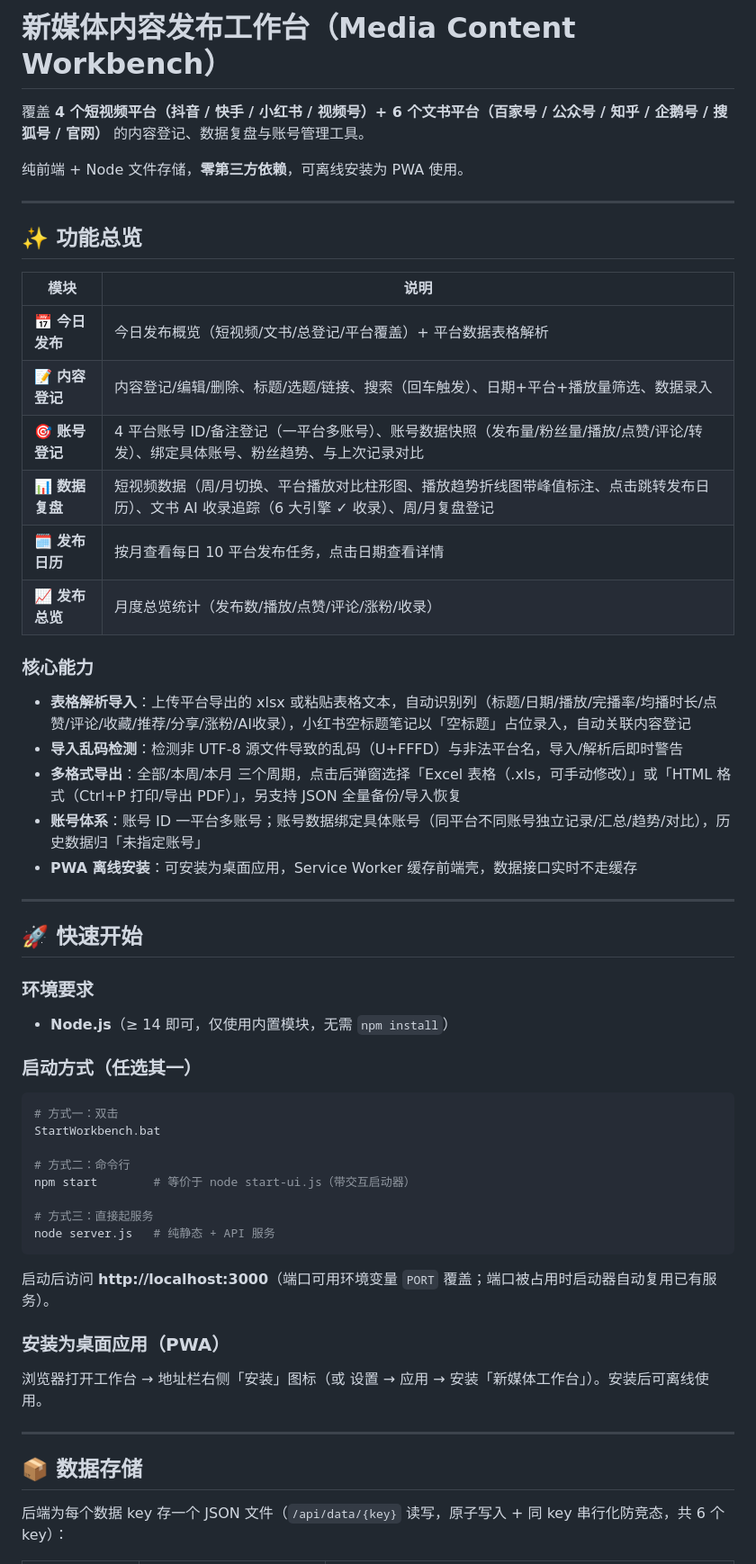
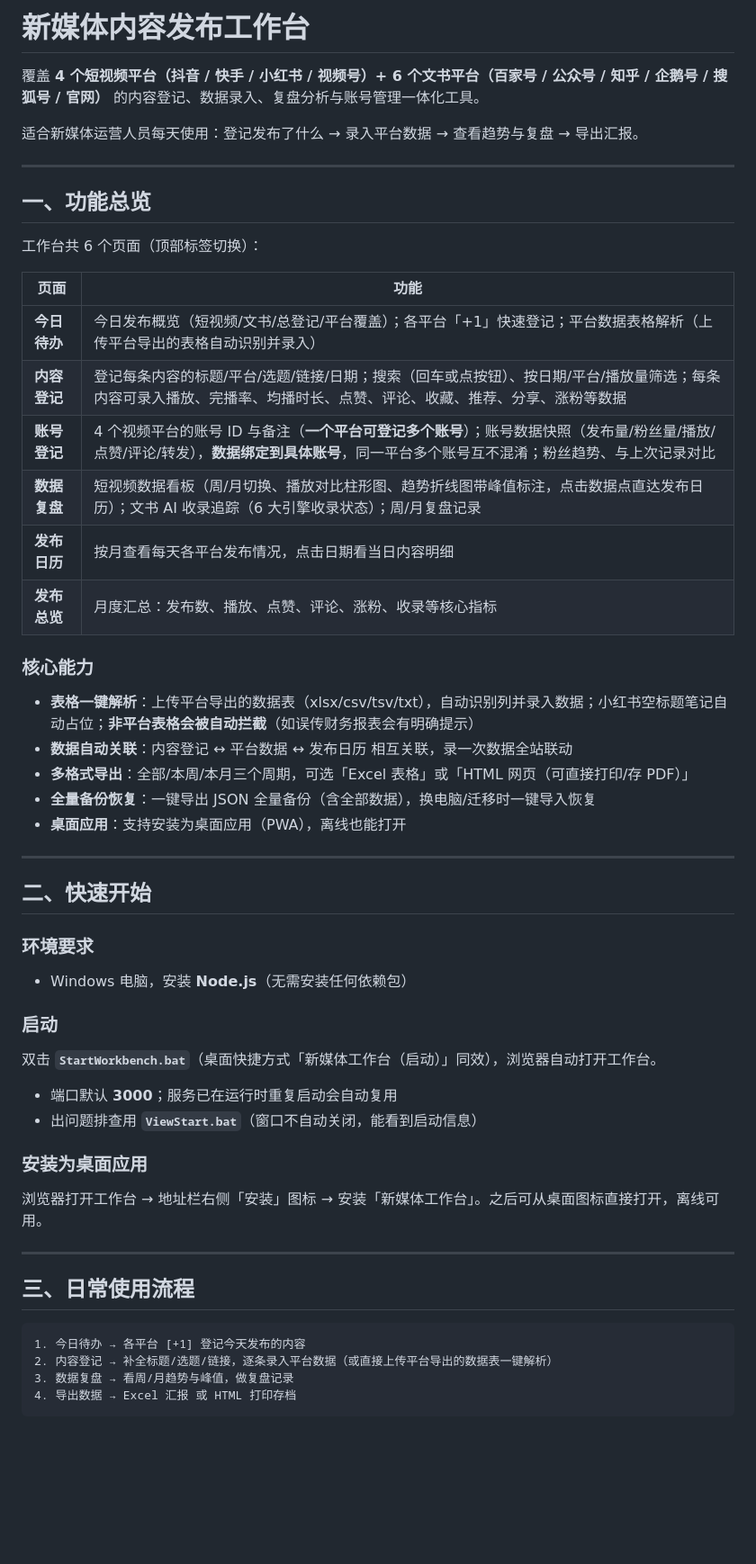
Before and after one commit to xunx33/media-content-workbench, a Markdown page: README.md, the part around one of its changes. Shown at 90% size. Rendered like a GitHub page; blank space fills up the shorter version.

Commit message:
docs: README 重写为使用视角（功能/结构/使用流程，去掉技术细节）

````diff
--- a/README.md
+++ b/README.md
@@ -1,60 +1,59 @@
-# 新媒体内容发布工作台（Media Content Workbench）
+# 新媒体内容发布工作台
 
-覆盖 **4 个短视频平台（抖音 / 快手 / 小红书 / 视频号）+ 6 个文书平台（百家号 / 公众号 / 知乎 / 企鹅号 / 搜狐号 / 官网）** 的内容登记、数据复盘与账号管理工具。
+覆盖 **4 个短视频平台（抖音 / 快手 / 小红书 / 视频号）+ 6 个文书平台（百家号 / 公众号 / 知乎 / 企鹅号 / 搜狐号 / 官网）** 的内容登记、数据录入、复盘分析与账号管理一体化工具。
 
-纯前端 + Node 文件存储，**零第三方依赖**，可离线安装为 PWA 使用。
+适合新媒体运营人员每天使用：登记发布了什么 → 录入平台数据 → 查看趋势与复盘 → 导出汇报。
 
 ---
 
-## ✨ 功能总览
+## 一、功能总览
 
-| 模块 | 说明 |
+工作台共 6 个页面（顶部标签切换）：
+
+| 页面 | 功能 |
 |---|---|
-| 📅 **今日发布** | 今日发布概览（短视频/文书/总登记/平台覆盖）+ 平台数据表格解析 |
-| 📝 **内容登记** | 内容登记/编辑/删除、标题/选题/链接、搜索（回车触发）、日期+平台+播放量筛选、数据录入 |
-| 🎯 **账号登记** | 4 平台账号 ID/备注登记（一平台多账号）、账号数据快照（发布量/粉丝量/播放/点赞/评论/转发）、绑定具体账号、粉丝趋势、与上次记录对比 |
-| 📊 **数据复盘** | 短视频数据（周/月切换、平台播放对比柱形图、播放趋势折线图带峰值标注、点击跳转发布日历）、文书 AI 收录追踪（6 大引擎 ✓ 收录）、周/月复盘登记 |
-| 🗓️ **发布日历** | 按月查看每日 10 平台发布任务，点击日期查看详情 |
-| 📈 **发布总览** | 月度总览统计（发布数/播放/点赞/评论/涨粉/收录） |
+| **今日待办** | 今日发布概览（短视频/文书/总登记/平台覆盖）；各平台「+1」快速登记；平台数据表格解析（上传平台导出的表格自动识别并录入） |
+| **内容登记** | 登记每条内容的标题/平台/选题/链接/日期；搜索（回车或点按钮）、按日期/平台/播放量筛选；每条内容可录入播放、完播率、均播时长、点赞、评论、收藏、推荐、分享、涨粉等数据 |
+| **账号登记** | 4 个视频平台的账号 ID 与备注（**一个平台可登记多个账号**）；账号数据快照（发布量/粉丝量/播放/点赞/评论/转发），**数据绑定到具体账号**，同一平台多个账号互不混淆；粉丝趋势、与上次记录对比 |
+| **数据复盘** | 短视频数据看板（周/月切换、播放对比柱形图、趋势折线图带峰值标注，点击数据点直达发布日历）；文书 AI 收录追踪（6 大引擎收录状态）；周/月复盘记录 |
+| **发布日历** | 按月查看每天各平台发布情况，点击日期看当日内容明细 |
+| **发布总览** | 月度汇总：发布数、播放、点赞、评论、涨粉、收录等核心指标 |
 
 ### 核心能力
 
-- **表格解析导入**：上传平台导出的 xlsx 或粘贴表格文本，自动识别列（标题/日期/播放/完播率/均播时长/点赞/评论/收藏/推荐/分享/涨粉/AI收录），小红书空标题笔记以「空标题」占位录入，自动关联内容登记
-- **导入乱码检测**：检测非 UTF-8 源文件导致的乱码（U+FFFD）与非法平台名，导入/解析后即时警告
-- **多格式导出**：全部/本周/本月 三个周期，点击后弹窗选择「Excel 表格（.xls，可手动修改）」或「HTML 格式（Ctrl+P 打印/导出 PDF）」，另支持 JSON 全量备份/导入恢复
-- **账号体系**：账号 ID 一平台多账号；账号数据绑定具体账号（同平台不同账号独立记录/汇总/趋势/对比），历史数据归「未指定账号」
-- **PWA 离线安装**：可安装为桌面应用，Service Worker 缓存前端壳，数据接口实时不走缓存
+- **表格一键解析**：上传平台导出的数据表（xlsx/csv/tsv/txt），自动识别列并录入数据；小红书空标题笔记自动占位；**非平台表格会被自动拦截**（如误传财务报表会有明确提示）
+- **数据自动关联**：内容登记 ↔ 平台数据 ↔ 发布日历 相互关联，录一次数据全站联动
+- **多格式导出**：全部/本周/本月三个周期，可选「Excel 表格」或「HTML 网页（可直接打印/存 PDF）」
+- **全量备份恢复**：一键导出 JSON 全量备份（含全部数据），换电脑/迁移时一键导入恢复
+- **桌面应用**：支持安装为桌面应用（PWA），离线也能打开
 
 ---
 
-## 🚀 快速开始
+## 二、快速开始
 
 ### 环境要求
 
-- **Node.js**（≥ 14 即可，仅使用内置模块，无需 `npm install`）
+- Windows 电脑，安装 **Node.js**（无需安装任何依赖包）
 
-### 启动方式（任选其一）
+### 启动
 
-```bash
-# 方式一：双击
-StartWorkbench.bat
+双击 **`StartWorkbench.bat`**（桌面快捷方式「新媒体工作台（启动）」同效），浏览器自动打开工作台。
 
-# 方式二：命令行
-npm start        # 等价于 node start-ui.js（带交互启动器）
+- 端口默认 **3000**；服务已在运行时重复启动会自动复用
+- 出问题排查用 **`ViewStart.bat`**（窗口不自动关闭，能看到启动信息）
 
-# 方式三：直接起服务
-node server.js   # 纯静态 + API 服务
-```
+### 安装为桌面应用
 
-启动后访问 **http://localhost:3000**（端口可用环境变量 `PORT` 覆盖；端口被占用时启动器自动复用已有服务）。
-
-### 安装为桌面应用（PWA）
-
-浏览器打开工作台 → 地址栏右侧「安装」图标（或 设置 → 应用 → 安装「新媒体工作台」）。安装后可离线使用。
+浏览器打开工作台 → 地址栏右侧「安装」图标 → 安装「新媒体工作台」。之后可从桌面图标直接打开，离线可用。
 
 ---
 
-## 📦 数据存储
+## 三、日常使用流程
 
-后端为每个数据 key 存一个 JSON 文件（`/api/data/{key}` 读写，原子写入 + 同 key 串行化防竞态，共 6 个 key）：
+```
+1. 今日待办 → 各平台 [+1] 登记今天发布的内容
+2. 内容登记 → 补全标题/选题/链接，逐条录入平台数据（或直接上传平台导出的数据表一键解析）
+3. 数据复盘 → 看周/月趋势与峰值，做复盘记录
+4. 导出数据 → Excel 汇报 或 HTML 打印存档
+```
 
````
Also changed, not shown: other parts of README.md (+46 -76 lines).
